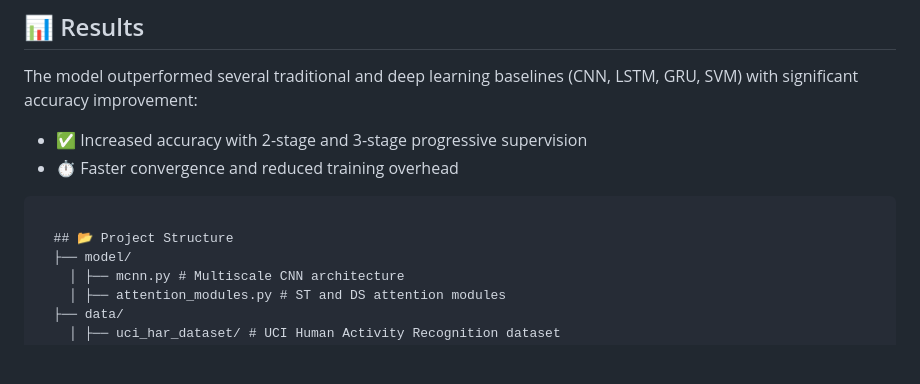
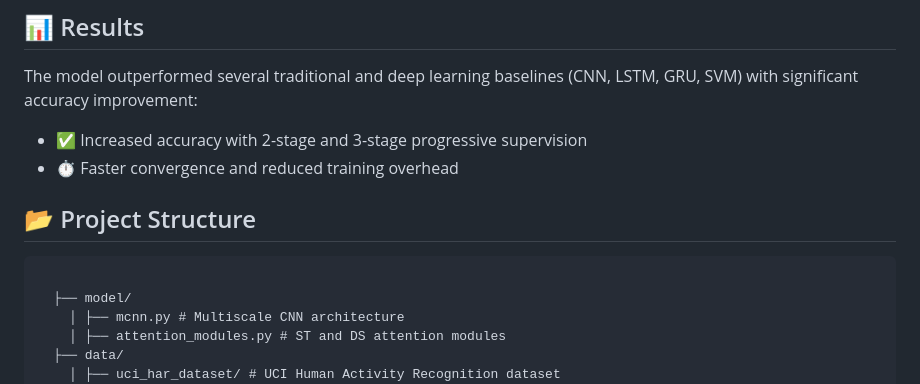
Before and after one commit to PaladuguSriTeja574/Human_Activity_Recognisation, a Markdown page: README.md, the part around the change. Drawn GitHub-style; blank space fills up the shorter version.

```diff
--- a/README.md
+++ b/README.md
@@ -27,9 +27,8 @@ The model outperformed several traditional and deep learning baselines (CNN, LST
 - ✅ Increased accuracy with 2-stage and 3-stage progressive supervision
 - ⏱️  Faster convergence and reduced training overhead
 
-
+## 📂 Project Structure
 <pre lang="markdown">
-  ## 📂 Project Structure
   ├── model/
     │ ├── mcnn.py # Multiscale CNN architecture
     │ ├── attention_modules.py # ST and DS attention modules
```
